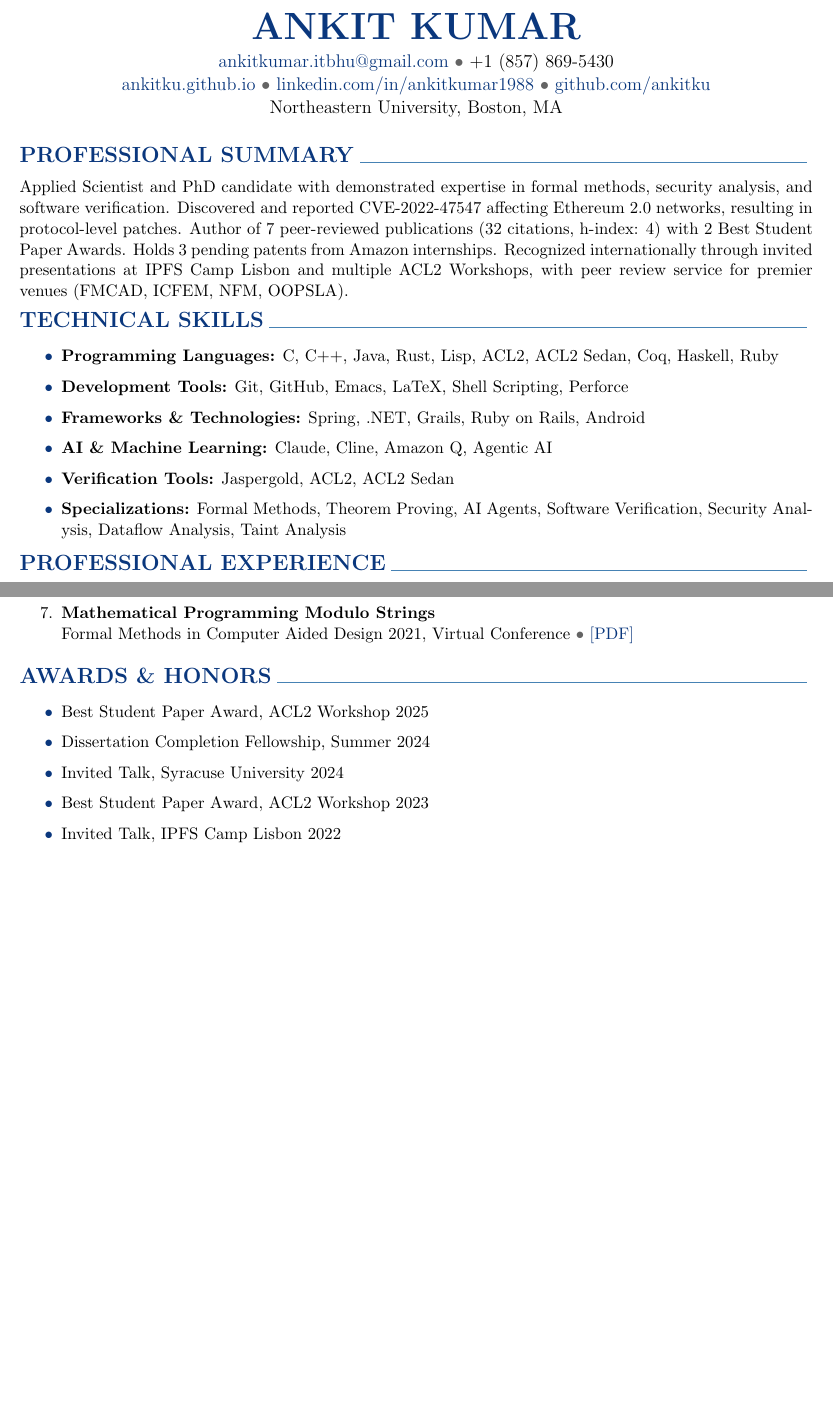
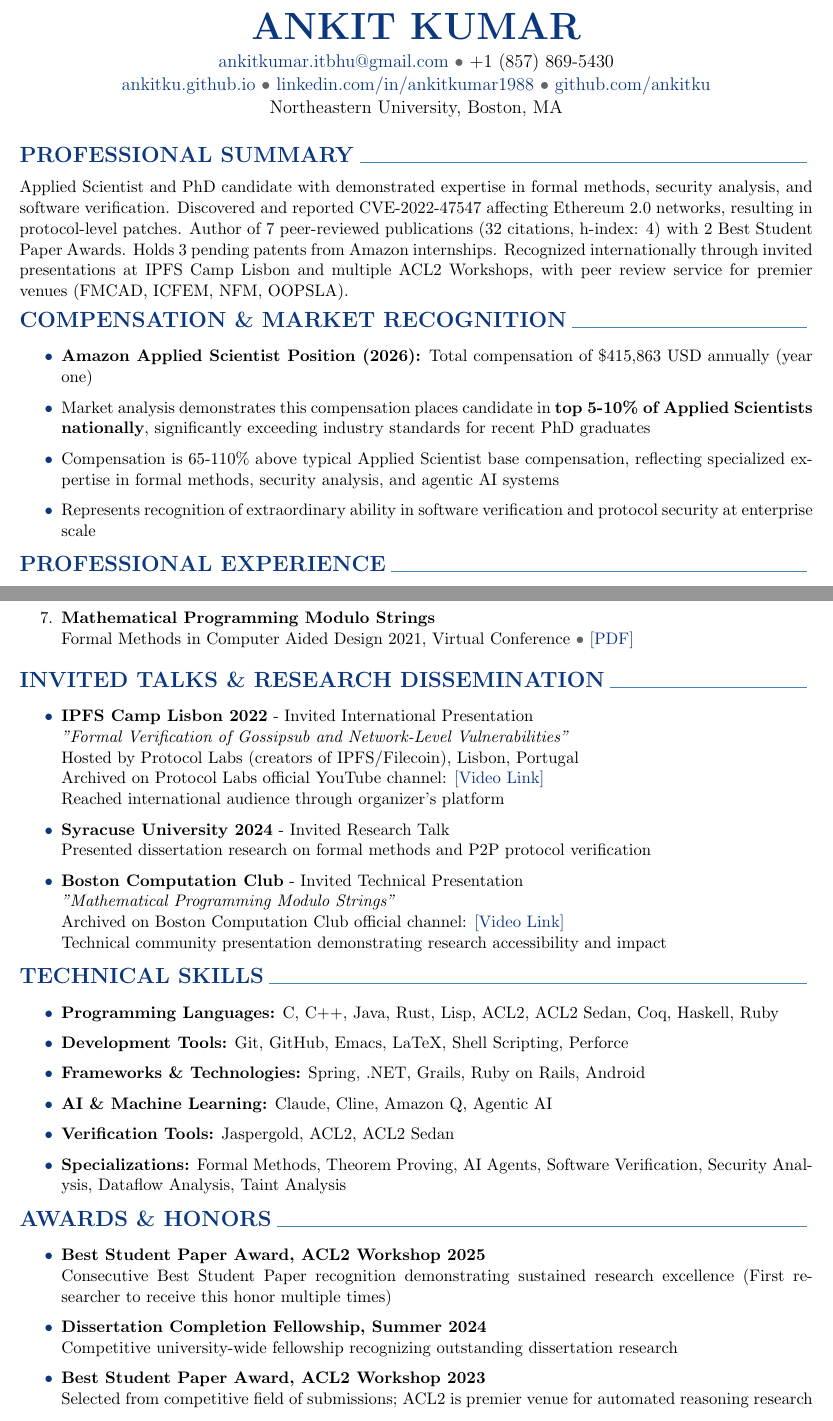
Before and after one commit to ankitku/cv, a LaTeX CV (AnkitKumar-CV-2025.tex): two parts of pages 1 and 3 of 4 before the commit and two parts of pages 1 and 4 of 4 after it, joined at a grey line, cut so that both start at the same text, the shorter picture padded with empty space. Compiled offline with pdfLaTeX.

Commit message:
updated metrics

```diff
--- a/AnkitKumar-CV-2025.tex
+++ b/AnkitKumar-CV-2025.tex
@@ -55,14 +55,12 @@
 
 Applied Scientist and PhD candidate with demonstrated expertise in formal methods, security analysis, and software verification. Discovered and reported CVE-2022-47547 affecting Ethereum 2.0 networks, resulting in protocol-level patches. Author of 7 peer-reviewed publications (32 citations, h-index: 4) with 2 Best Student Paper Awards. Holds 3 pending patents from Amazon internships. Recognized internationally through invited presentations at IPFS Camp Lisbon and multiple ACL2 Workshops, with peer review service for premier venues (FMCAD, ICFEM, NFM, OOPSLA).
 
-\cvsection{TECHNICAL SKILLS}
+\cvsection{COMPENSATION \& MARKET RECOGNITION}
 \begin{itemize}
-    \item \textbf{Programming Languages:} C, C++, Java, Rust, Lisp, ACL2, ACL2 Sedan, Coq, Haskell, Ruby
-    \item \textbf{Development Tools:} Git, GitHub, Emacs, LaTeX, Shell Scripting, Perforce
-    \item \textbf{Frameworks \& Technologies:} Spring, .NET, Grails, Ruby on Rails, Android
-    \item \textbf{AI \& Machine Learning:} Claude, Cline, Amazon Q, Agentic AI
-    \item \textbf{Verification Tools:} Jaspergold, ACL2, ACL2 Sedan
-    \item \textbf{Specializations:} Formal Methods, Theorem Proving, AI Agents, Software Verification, Security Analysis, Dataflow Analysis, Taint Analysis
+    \item \textbf{Amazon Applied Scientist Position (2026):} Total compensation of \$415,863 USD annually (year one)
+    \item Market analysis demonstrates this compensation places candidate in \textbf{top 5-10\% of Applied Scientists nationally}, significantly exceeding industry standards for recent PhD graduates
+    \item Compensation is 65-110\% above typical Applied Scientist base compensation, reflecting specialized expertise in formal methods, security analysis, and agentic AI systems
+    \item Represents recognition of extraordinary ability in software verification and protocol security at enterprise scale
 \end{itemize}
 
 \cvsection{PROFESSIONAL EXPERIENCE}
@@ -188,12 +194,39 @@ Applied Scientist and PhD candidate with demonstrated expertise in formal method
           Formal Methods in Computer Aided Design 2021, Virtual Conference \textcolor{mediumgray}{\textbullet} \href{https://ieeexplore.ieee.org/document/9617664}{[PDF]}
 \end{enumerate}
 
+\cvsection{INVITED TALKS \& RESEARCH DISSEMINATION}
+\begin{itemize}
+    \item \textbf{IPFS Camp Lisbon 2022} - Invited International Presentation \\
+          \textit{"Formal Verification of Gossipsub and Network-Level Vulnerabilities"} \\
+          Hosted by Protocol Labs (creators of IPFS/Filecoin), Lisbon, Portugal \\
+          Archived on Protocol Labs official YouTube channel: \href{https://www.youtube.com/watch?v=T3QLhijHAwA}{[Video Link]} \\
+          Reached international audience through organizer's platform
+
+    \item \textbf{Syracuse University 2024} - Invited Research Talk \\
+          Presented dissertation research on formal methods and P2P protocol verification
+
+    \item \textbf{Boston Computation Club} - Invited Technical Presentation \\
+          \textit{"Mathematical Programming Modulo Strings"} \\
+          Archived on Boston Computation Club official channel: \href{https://www.youtube.com/watch?v=doeauZv3JrE}{[Video Link]} \\
+          Technical community presentation demonstrating research accessibility and impact
+\end{itemize}
+
+\cvsection{TECHNICAL SKILLS}
+\begin{itemize}
+    \item \textbf{Programming Languages:} C, C++, Java, Rust, Lisp, ACL2, ACL2 Sedan, Coq, Haskell, Ruby
+    \item \textbf{Development Tools:} Git, GitHub, Emacs, LaTeX, Shell Scripting, Perforce
+    \item \textbf{Frameworks \& Technologies:} Spring, .NET, Grails, Ruby on Rails, Android
+    \item \textbf{AI \& Machine Learning:} Claude, Cline, Amazon Q, Agentic AI
+    \item \textbf{Verification Tools:} Jaspergold, ACL2, ACL2 Sedan
+    \item \textbf{Specializations:} Formal Methods, Theorem Proving, AI Agents, Software Verification, Security Analysis, Dataflow Analysis, Taint Analysis
+\end{itemize}
+
 \cvsection{AWARDS \& HONORS}
 \begin{itemize}
-    \item Best Student Paper Award, ACL2 Workshop 2025
-    \item Dissertation Completion Fellowship, Summer 2024
-    \item Invited Talk, Syracuse University 2024
-    \item Best Student Paper Award, ACL2 Workshop 2023
-    \item Invited Talk, IPFS Camp Lisbon 2022
-    \item Student Travel Fellowship, PLMW at POPL 2019
-    \item First Prize, Droidcon India Hackathon 2013
+    \item \textbf{Best Student Paper Award, ACL2 Workshop 2025} \\
+Consecutive Best Student Paper recognition demonstrating sustained research excellence (First researcher to receive this honor multiple times)
+    \item \textbf{Dissertation Completion Fellowship, Summer 2024} \\
+          Competitive university-wide fellowship recognizing outstanding dissertation research
+    \item \textbf{Best Student Paper Award, ACL2 Workshop 2023} \\
+           Selected from competitive field of submissions; ACL2 is premier venue for automated reasoning research
+    \item \textbf{Student Travel Fellowship, PLMW at POPL 2019} \\
```
Also changed, not shown: AnkitKumar-CV-2025.pdf, AnkitKumar-CV-2025.tex (29 more changed lines).
